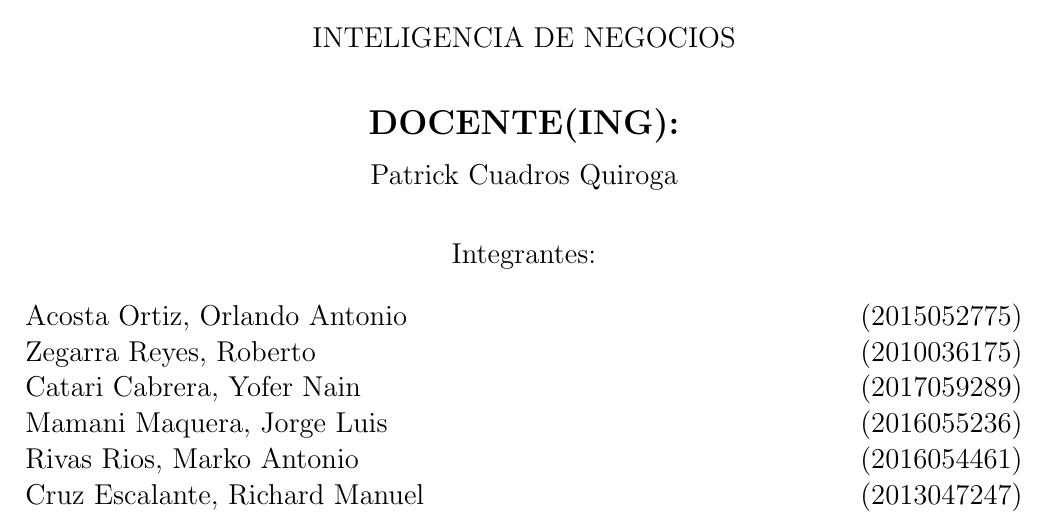
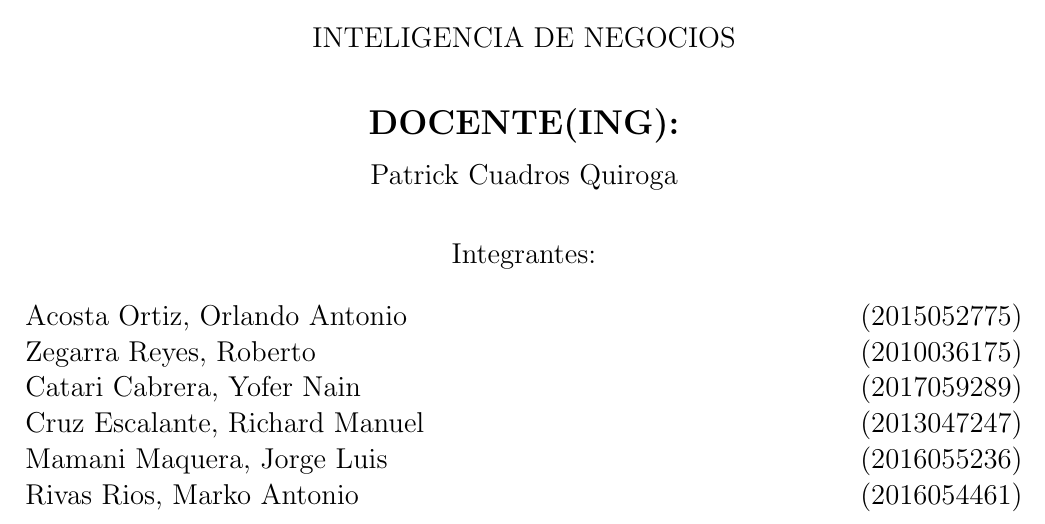
Before and after one commit to jorgeluis1997/Trabajo-Final-Inteligencia-U3, a LaTeX document (TrabajoFinal.tex): part of page 1 of 21, cut so that both start at the same text. Compiled offline with pdfLaTeX.

Commit message:
richard
correccion

```diff
--- a/TrabajoFinal.tex
+++ b/TrabajoFinal.tex
@@ -72,9 +72,10 @@ Integrantes: \\
 Acosta Ortiz, Orlando Antonio               \hfill	(2015052775) \\
 Zegarra Reyes, Roberto  		            \hfill 	(2010036175) \\
 Catari Cabrera, Yofer Nain 		\hfill 	(2017059289) \\
+Cruz Escalante, Richard Manuel             \hfill 	(2013047247) \\
 Mamani Maquera, Jorge Luis                   \hfill 	(2016055236) \\
 Rivas Rios, Marko Antonio                       \hfill 	(2016054461) \\
-Cruz Escalante, Richard Manuel             \hfill 	(2013047247) \\
+
 \end{flushleft}
 \end{large}
 \end{center}
```
Also changed, not shown: TrabajoFinal.pdf.
